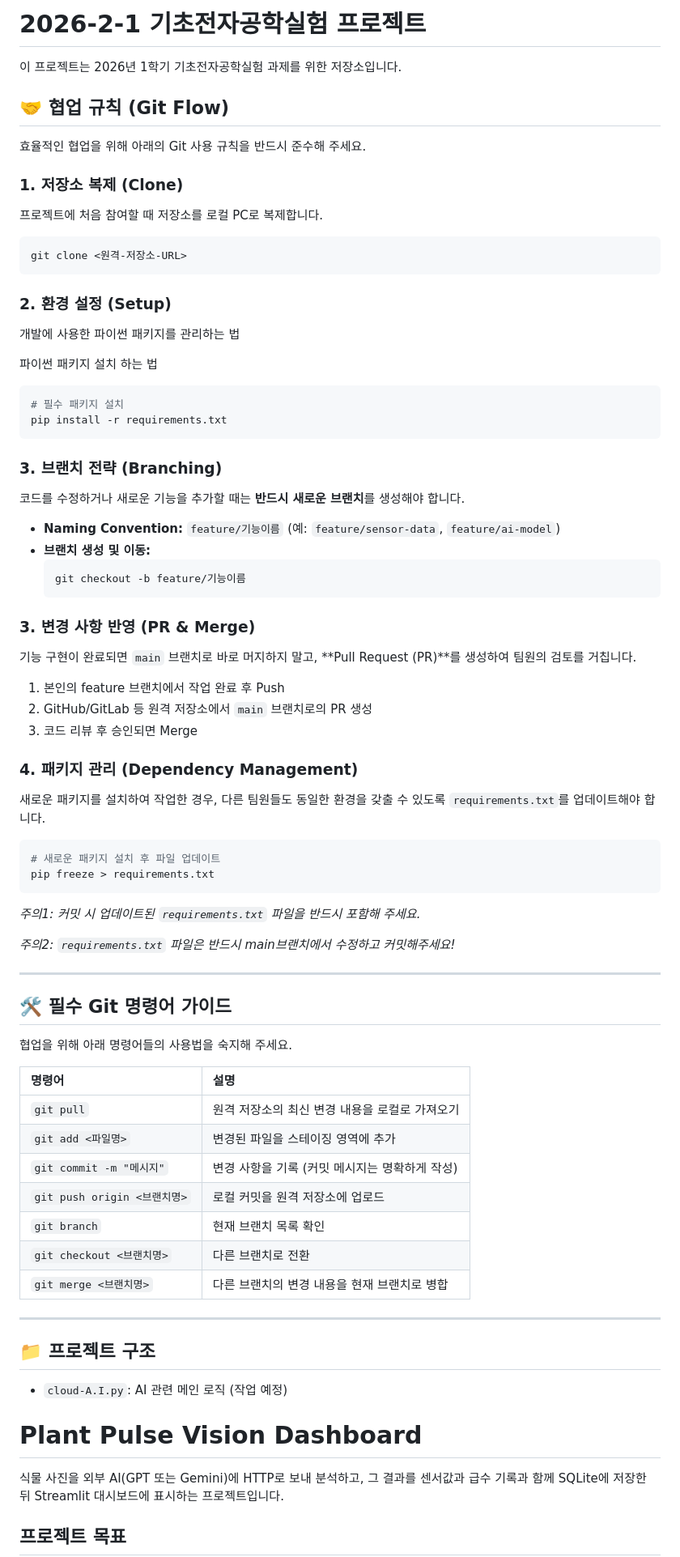
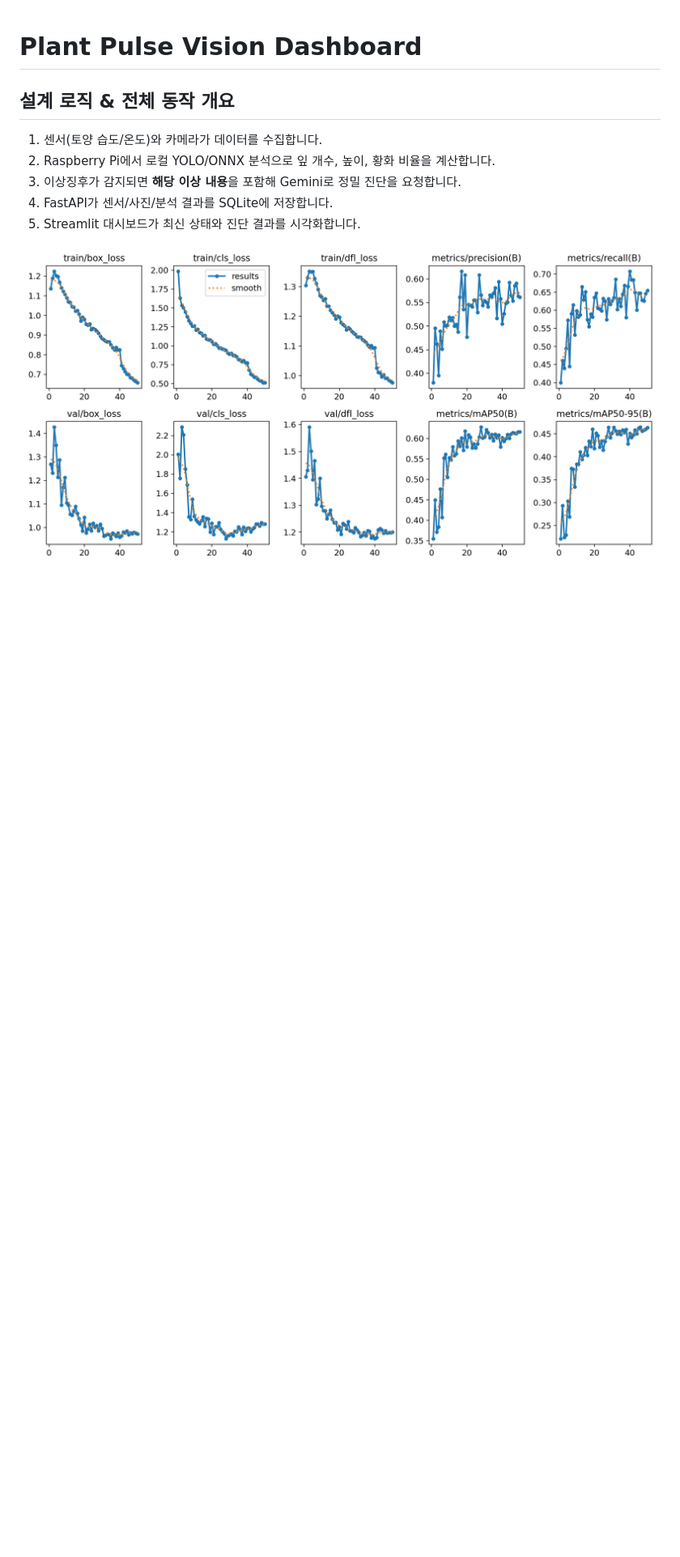
Before and after one commit to augustboyy/2026-2-1-BEEE-Project, a Markdown page: README.md, the part around one of its changes. Shown at 81% size. GitHub-like rendering; blank space fills up the shorter version.

````diff
--- a/README.md
+++ b/README.md
@@ -1,73 +1,11 @@
-# 2026-2-1 기초전자공학실험 프로젝트
-
-이 프로젝트는 2026년 1학기 기초전자공학실험 과제를 위한 저장소입니다.
-
-## 🤝 협업 규칙 (Git Flow)
-
-효율적인 협업을 위해 아래의 Git 사용 규칙을 반드시 준수해 주세요.
-
-### 1. 저장소 복제 (Clone)
-프로젝트에 처음 참여할 때 저장소를 로컬 PC로 복제합니다.
-```bash
-git clone <원격-저장소-URL>
-```
-
-### 2. 환경 설정 (Setup)
-개발에 사용한 파이썬 패키지를 관리하는 법
-
-파이썬 패키지 설치 하는 법
-```bash
-# 필수 패키지 설치
-pip install -r requirements.txt
-```
-
-### 3. 브랜치 전략 (Branching)
-코드를 수정하거나 새로운 기능을 추가할 때는 **반드시 새로운 브랜치**를 생성해야 합니다.
-- **Naming Convention:** `feature/기능이름` (예: `feature/sensor-data`, `feature/ai-model`)
-- **브랜치 생성 및 이동:**
-  ```bash
-  git checkout -b feature/기능이름
-  ```
-
-### 3. 변경 사항 반영 (PR & Merge)
-기능 구현이 완료되면 `main` 브랜치로 바로 머지하지 말고, **Pull Request (PR)**를 생성하여 팀원의 검토를 거칩니다.
-1. 본인의 feature 브랜치에서 작업 완료 후 Push
-2. GitHub/GitLab 등 원격 저장소에서 `main` 브랜치로의 PR 생성
-3. 코드 리뷰 후 승인되면 Merge
-
-### 4. 패키지 관리 (Dependency Management)
-새로운 패키지를 설치하여 작업한 경우, 다른 팀원들도 동일한 환경을 갖출 수 있도록 `requirements.txt`를 업데이트해야 합니다.
-```bash
-# 새로운 패키지 설치 후 파일 업데이트
-pip freeze > requirements.txt
-```
-*주의1: 커밋 시 업데이트된 `requirements.txt` 파일을 반드시 포함해 주세요.*
-
-*주의2: `requirements.txt` 파일은 반드시 main브랜치에서 수정하고 커밋해주세요!*
-
----
-
-## 🛠 필수 Git 명령어 가이드
-
-협업을 위해 아래 명령어들의 사용법을 숙지해 주세요.
-
-| 명령어 | 설명 |
-| :--- | :--- |
-| `git pull` | 원격 저장소의 최신 변경 내용을 로컬로 가져오기 |
-| `git add <파일명>` | 변경된 파일을 스테이징 영역에 추가 |
-| `git commit -m "메시지"` | 변경 사항을 기록 (커밋 메시지는 명확하게 작성) |
-| `git push origin <브랜치명>` | 로컬 커밋을 원격 저장소에 업로드 |
-| `git branch` | 현재 브랜치 목록 확인 |
-| `git checkout <브랜치명>` | 다른 브랜치로 전환 |
-| `git merge <브랜치명>` | 다른 브랜치의 변경 내용을 현재 브랜치로 병합 |
-
----
-
-## 📁 프로젝트 구조
-- `cloud-A.I.py`: AI 관련 메인 로직 (작업 예정)
 # Plant Pulse Vision Dashboard
 
-식물 사진을 외부 AI(GPT 또는 Gemini)에 HTTP로 보내 분석하고, 그 결과를 센서값과 급수 기록과 함께 SQLite에 저장한 뒤 Streamlit 대시보드에 표시하는 프로젝트입니다.
+## 설계 로직 & 전체 동작 개요
+1. 센서(토양 습도/온도)와 카메라가 데이터를 수집합니다.
+2. Raspberry Pi에서 로컬 YOLO/ONNX 분석으로 잎 개수, 높이, 황화 비율을 계산합니다.
+3. 이상징후가 감지되면 **해당 이상 내용**을 포함해 Gemini로 정밀 진단을 요청합니다.
+4. FastAPI가 센서/사진/분석 결과를 SQLite에 저장합니다.
+5. Streamlit 대시보드가 최신 상태와 진단 결과를 시각화합니다.
 
-## 프로젝트 목표
+![학습 결과](results.png)
 
````
Also changed, not shown: other parts of README.md (+50 -204 lines).
